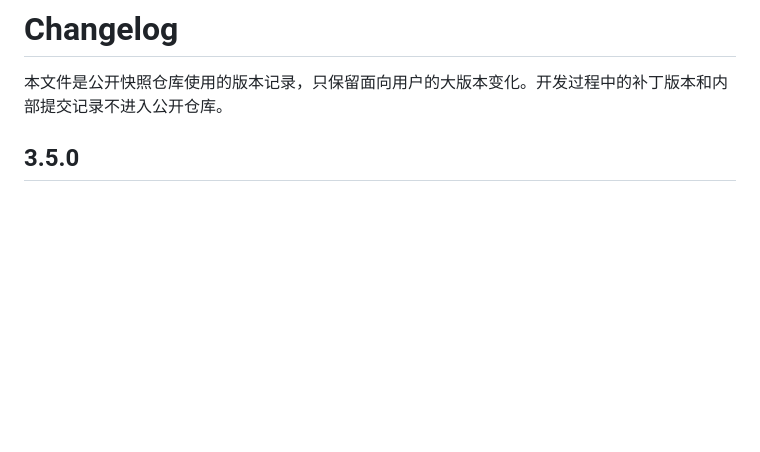
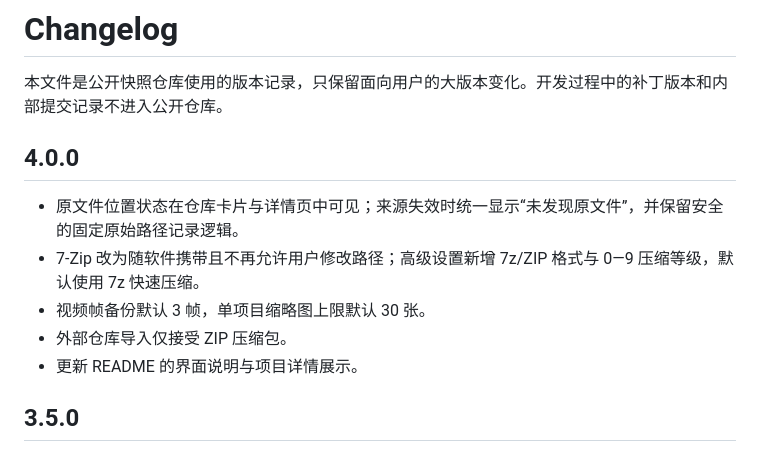
Before and after one commit to CarlosZ16420/hamster-archive-desktop, a Markdown page: CHANGELOG.md, the part around the change. Drawn GitHub-style; blank space fills up the shorter version.

```diff
--- a/CHANGELOG.md
+++ b/CHANGELOG.md
@@ -1,6 +1,14 @@
 # Changelog
 
 本文件是公开快照仓库使用的版本记录，只保留面向用户的大版本变化。开发过程中的补丁版本和内部提交记录不进入公开仓库。
+
+## 4.0.0
+
+- 原文件位置状态在仓库卡片与详情页中可见；来源失效时统一显示“未发现原文件”，并保留安全的固定原始路径记录逻辑。
+- 7-Zip 改为随软件携带且不再允许用户修改路径；高级设置新增 7z/ZIP 格式与 0—9 压缩等级，默认使用 7z 快速压缩。
+- 视频帧备份默认 3 帧，单项目缩略图上限默认 30 张。
+- 外部仓库导入仅接受 ZIP 压缩包。
+- 更新 README 的界面说明与项目详情展示。
 
 ## 3.5.0
 
```
Also changed, not shown: README.md (+12 -6 lines), docs/images/detail.png (added), 14 other files.
